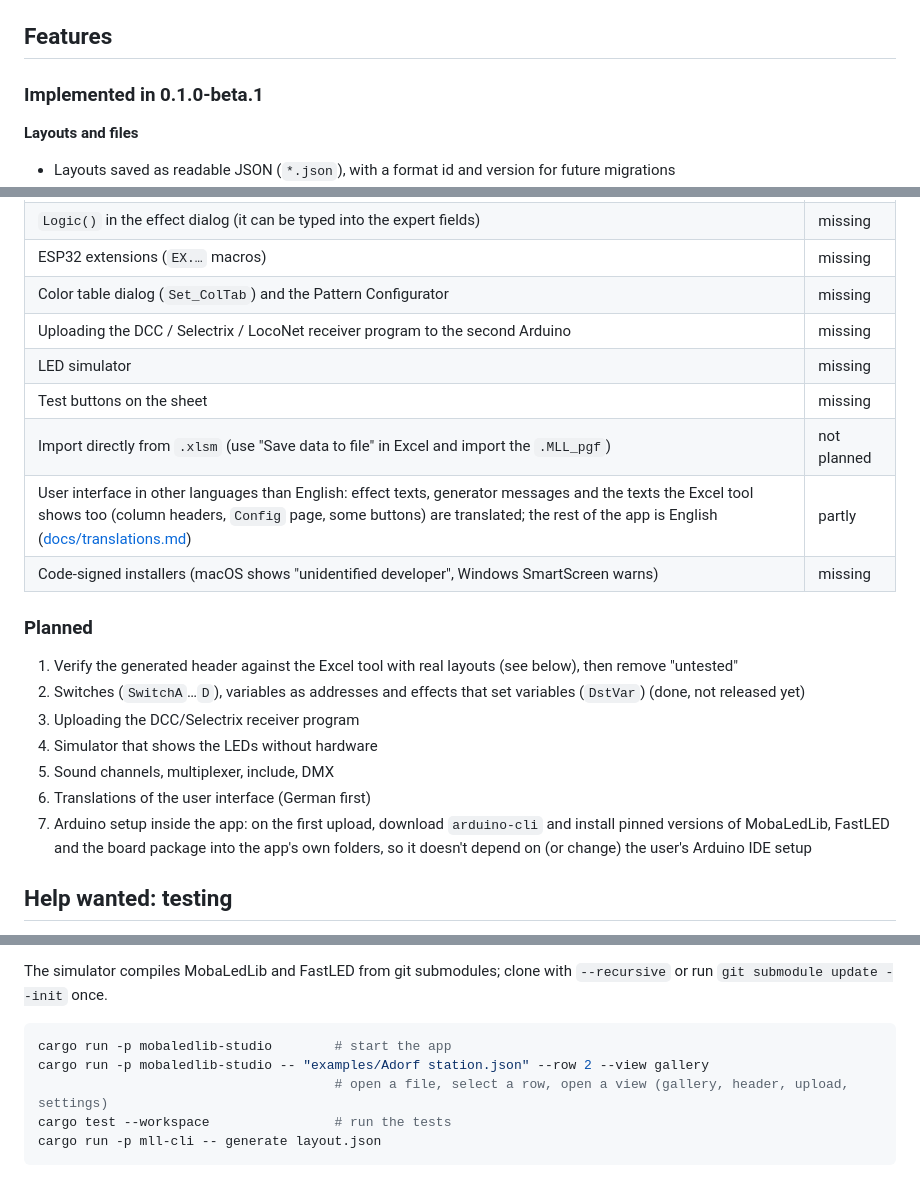
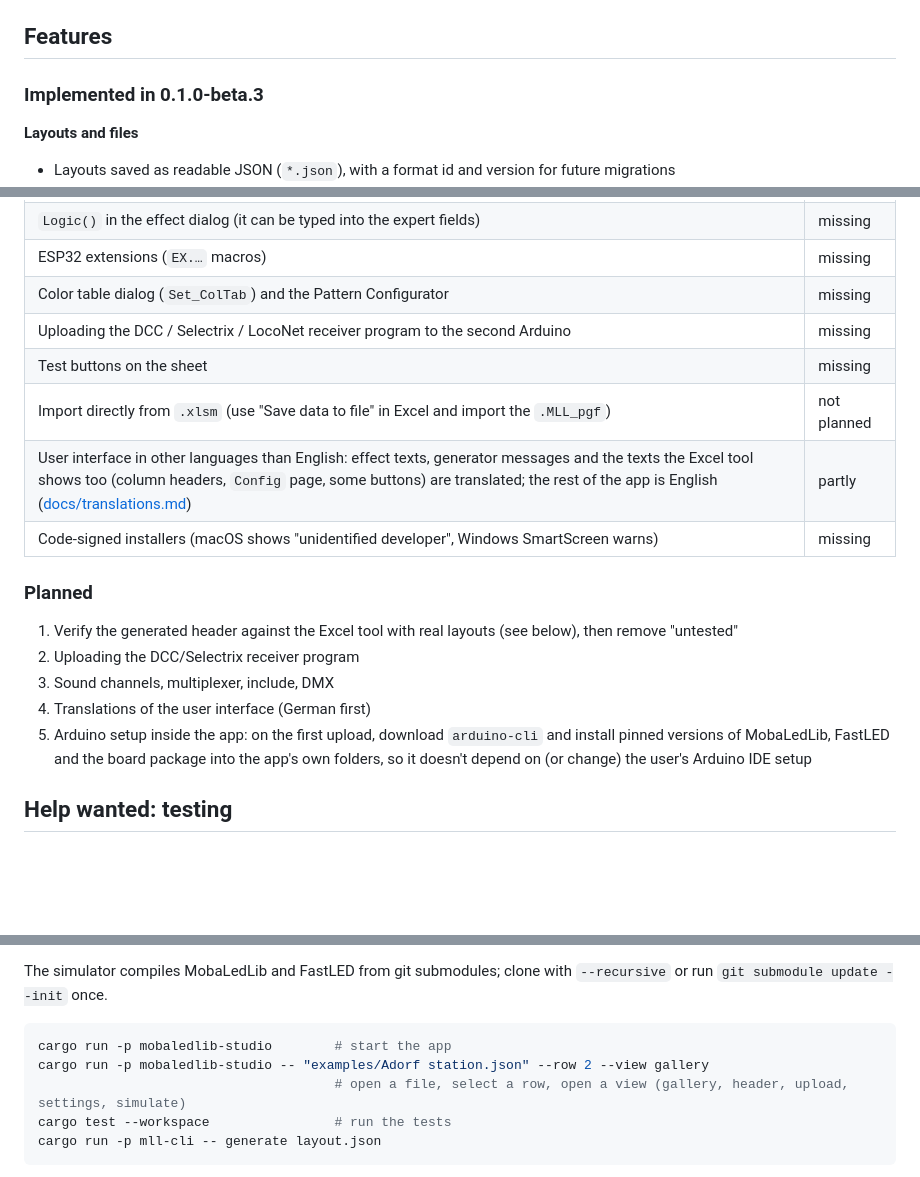
Before and after one commit to CuriousTimo/MobaLedLib-Studio, a Markdown page: README.md, 3 parts joined by grey strips. Rendered like a GitHub page; blank space fills up the shorter version.

````diff
--- a/README.md
+++ b/README.md
@@ -43,7 +43,7 @@ The effect catalog in [`data/catalog.json`](data/catalog.json) (285 effects, 169
 
 ## Features
 
-### Implemented in 0.1.0-beta.1
+### Implemented in 0.1.0-beta.3
 
 **Layouts and files**
 - Layouts saved as readable JSON (`*.json`), with a format id and version for future migrations
@@ -112,7 +119,6 @@ Rows that use one of these features are reported as an error instead of producin
 | ESP32 extensions (`EX.…` macros) | missing |
 | Color table dialog (`Set_ColTab`) and the Pattern Configurator | missing |
 | Uploading the DCC / Selectrix / LocoNet receiver program to the second Arduino | missing |
-| LED simulator | missing |
 | Test buttons on the sheet | missing |
 | Import directly from `.xlsm` (use "Save data to file" in Excel and import the `.MLL_pgf`) | not planned |
 | User interface in other languages than English: effect texts, generator messages and the texts the Excel tool shows too (column headers, `Config` page, some buttons) are translated; the rest of the app is English ([docs/translations.md](docs/translations.md)) | partly |
@@ -121,12 +127,10 @@ Rows that use one of these features are reported as an error instead of producin
 ### Planned
 
 1. Verify the generated header against the Excel tool with real layouts (see below), then remove "untested"
-2. Switches (`SwitchA`…`D`), variables as addresses and effects that set variables (`DstVar`) (done, not released yet)
-3. Uploading the DCC/Selectrix receiver program
-4. Simulator that shows the LEDs without hardware
-5. Sound channels, multiplexer, include, DMX
-6. Translations of the user interface (German first)
-7. Arduino setup inside the app: on the first upload, download `arduino-cli` and install pinned versions of
+2. Uploading the DCC/Selectrix receiver program
+3. Sound channels, multiplexer, include, DMX
+4. Translations of the user interface (German first)
+5. Arduino setup inside the app: on the first upload, download `arduino-cli` and install pinned versions of
    MobaLedLib, FastLED and the board package into the app's own folders, so it doesn't depend on (or change)
    the user's Arduino IDE setup
 
@@ -177,7 +181,7 @@ The simulator compiles MobaLedLib and FastLED from git submodules; clone with `-
 ```sh
 cargo run -p mobaledlib-studio        # start the app
 cargo run -p mobaledlib-studio -- "examples/Adorf station.json" --row 2 --view gallery
-                                      # open a file, select a row, open a view (gallery, header, upload, settings)
+                                      # open a file, select a row, open a view (gallery, header, upload, settings, simulate)
 cargo test --workspace                # run the tests
 cargo run -p mll-cli -- generate layout.json
 ```
````
Also changed, not shown: other parts of README.md (+8 -1 lines), docs/effect-gallery.png, docs/generated-code.png, docs/screenshot.png, 2 other files.
